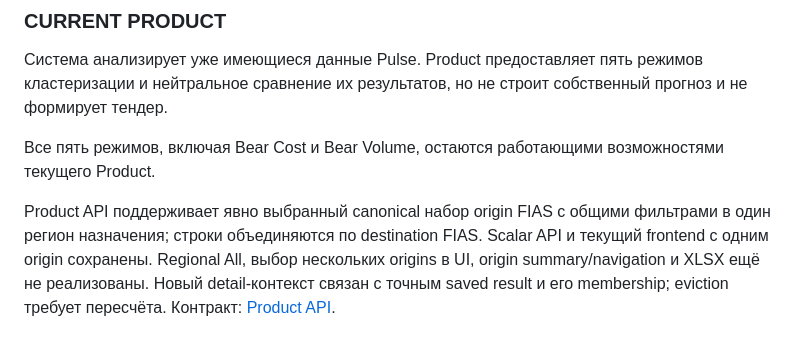
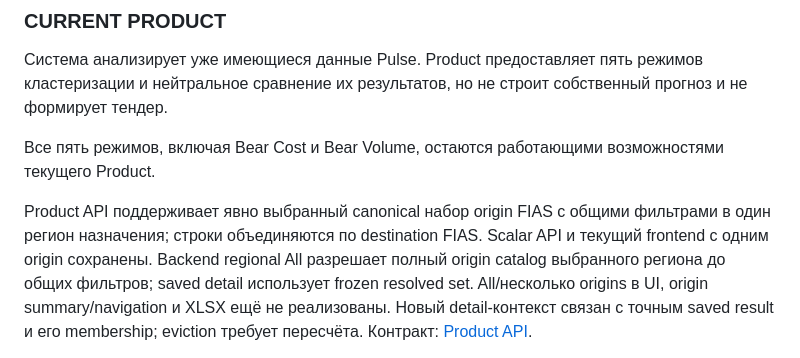
Before and after one commit to a-man-or-a-person/AI_logistics, a Markdown page: CONTEXT.md, the part around the change. Drawn GitHub-style.

Commit message:
docs: distinguish backend All from future UI

```diff
--- a/CONTEXT.md
+++ b/CONTEXT.md
@@ -33,8 +33,10 @@
 
 Product API поддерживает явно выбранный canonical набор origin FIAS с общими
 фильтрами в один регион назначения; строки объединяются по destination FIAS.
-Scalar API и текущий frontend с одним origin сохранены. Regional All, выбор
-нескольких origins в UI, origin summary/navigation и XLSX ещё не реализованы.
+Scalar API и текущий frontend с одним origin сохранены. Backend regional All
+разрешает полный origin catalog выбранного региона до общих фильтров; saved detail
+использует frozen resolved set. All/несколько origins в UI, origin summary/navigation
+и XLSX ещё не реализованы.
 Новый detail-контекст связан с точным saved result и его membership; eviction
 требует пересчёта. Контракт: [Product API](docs/clustering_product_v1_contract.md).
 
```
